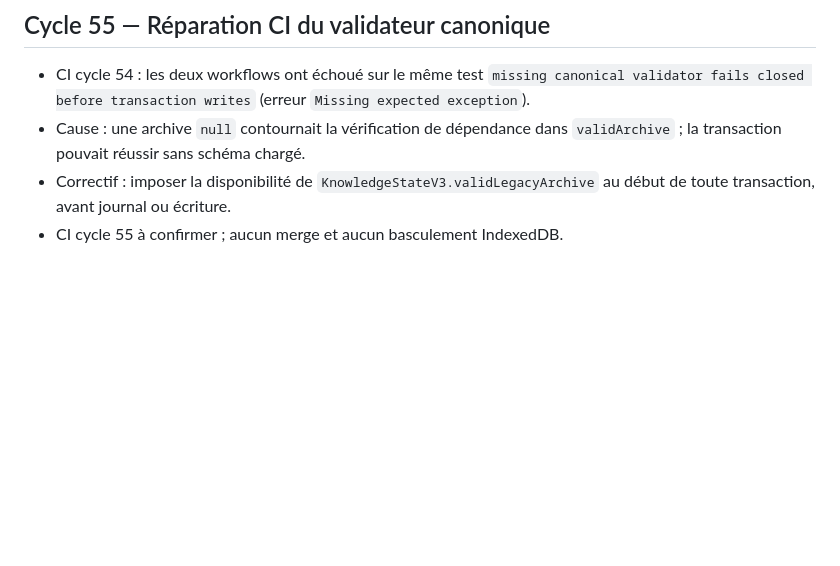
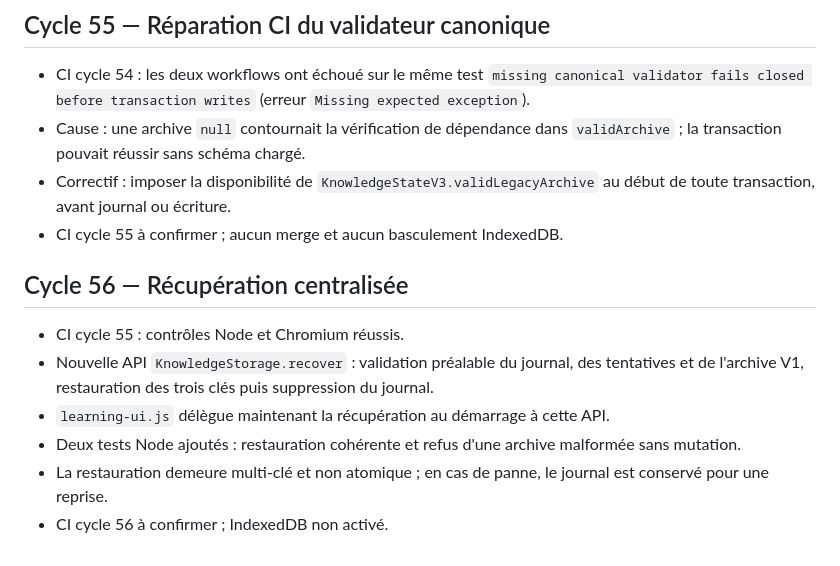
Before and after one commit to sebastienpcq/math-curator-community, a Markdown page: AUDIT_LOOP.md, the part around the change. Drawn GitHub-style; blank space fills up the shorter version.

Commit message:
docs: record centralized startup recovery cycle

```diff
--- a/AUDIT_LOOP.md
+++ b/AUDIT_LOOP.md
@@ -451,3 +451,12 @@ Contrôler les résultats CI et traiter les anomalies de planification des révi
 - Cause : une archive `null` contournait la vérification de dépendance dans `validArchive` ; la transaction pouvait réussir sans schéma chargé.
 - Correctif : imposer la disponibilité de `KnowledgeStateV3.validLegacyArchive` au début de toute transaction, avant journal ou écriture.
 - CI cycle 55 à confirmer ; aucun merge et aucun basculement IndexedDB.
+
+## Cycle 56 — Récupération centralisée
+
+- CI cycle 55 : contrôles Node et Chromium réussis.
+- Nouvelle API `KnowledgeStorage.recover` : validation préalable du journal, des tentatives et de l'archive V1, restauration des trois clés puis suppression du journal.
+- `learning-ui.js` délègue maintenant la récupération au démarrage à cette API.
+- Deux tests Node ajoutés : restauration cohérente et refus d'une archive malformée sans mutation.
+- La restauration demeure multi-clé et non atomique ; en cas de panne, le journal est conservé pour une reprise.
+- CI cycle 56 à confirmer ; IndexedDB non activé.
```
